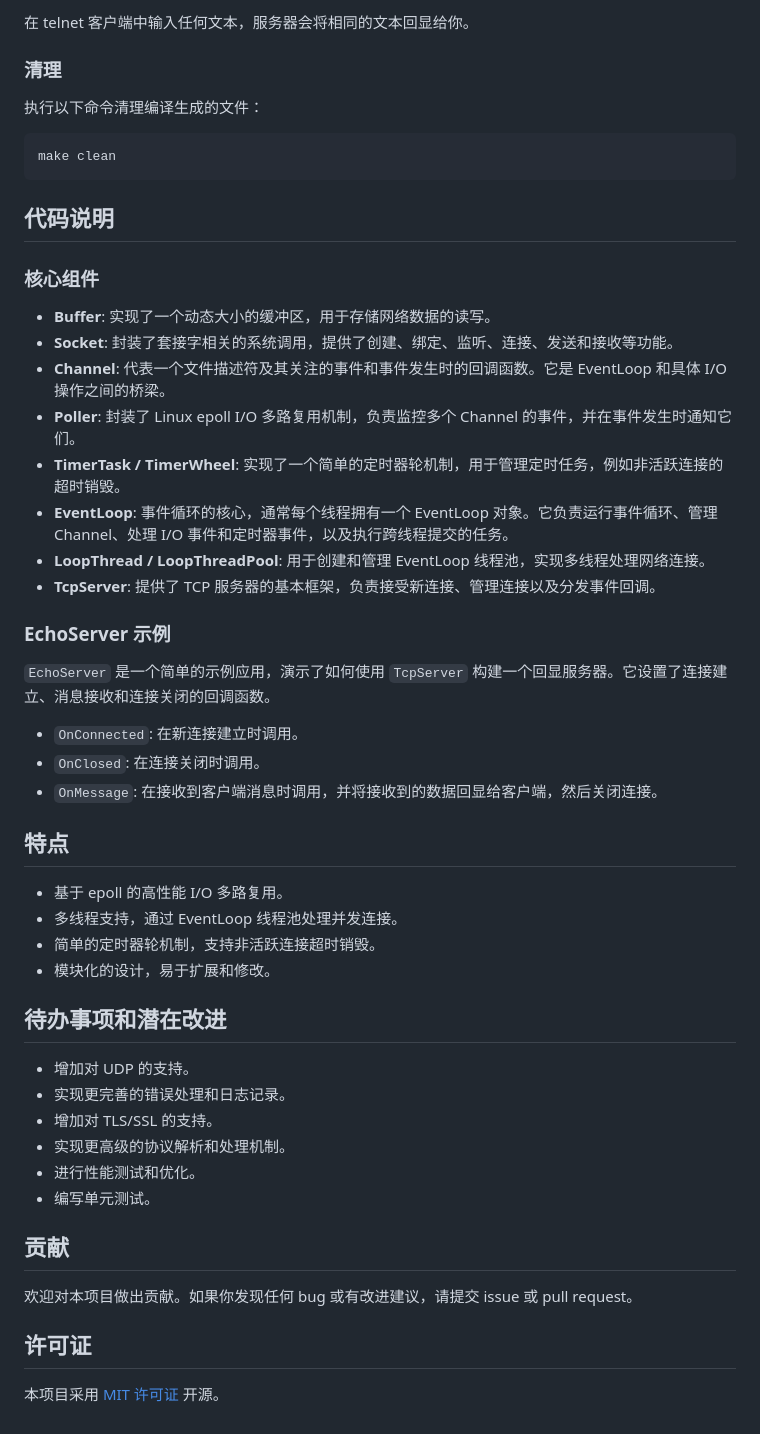
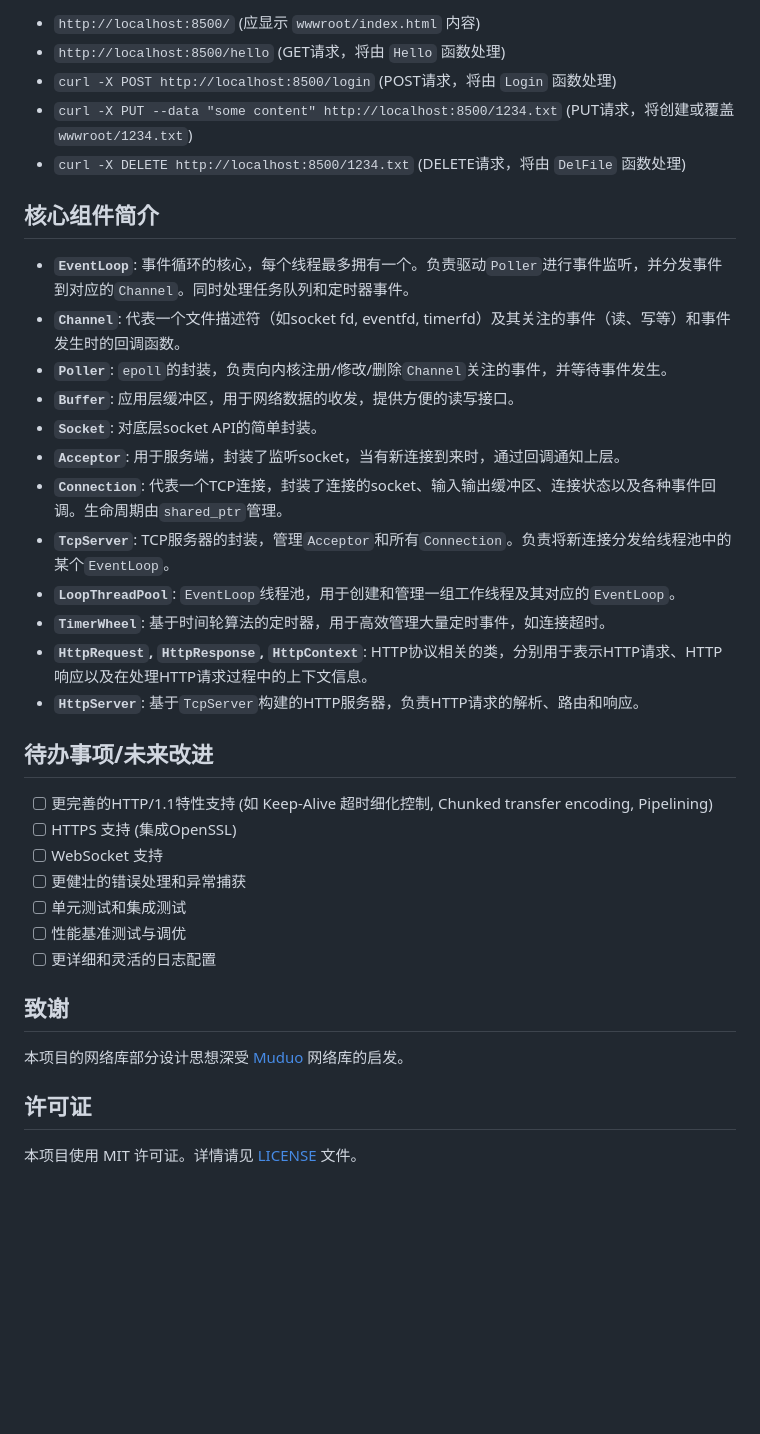
Before and after one commit to Hideyoshi-suzuhiki/muduo, a Markdown page: README.md, the part around the change printed below. Rendered like a GitHub page; blank space fills up the shorter version.

````diff
--- a/README.md
+++ b/README.md
@@ -53,55 +72,39 @@ telnet 127.0.0.1 8080
 
-在 telnet 客户端中输入任何文本，服务器会将相同的文本回显给你。
+*   `http://localhost:8500/` (应显示 `wwwroot/index.html` 内容)
+*   `http://localhost:8500/hello` (GET请求，将由 `Hello` 函数处理)
+*   `curl -X POST http://localhost:8500/login` (POST请求，将由 `Login` 函数处理)
+*   `curl -X PUT --data "some content" http://localhost:8500/1234.txt` (PUT请求，将创建或覆盖 `wwwroot/1234.txt`)
+*   `curl -X DELETE http://localhost:8500/1234.txt` (DELETE请求，将由 `DelFile` 函数处理)
 
-### 清理
+## 核心组件简介
 
-执行以下命令清理编译生成的文件：
+*   **`EventLoop`**: 事件循环的核心，每个线程最多拥有一个。负责驱动`Poller`进行事件监听，并分发事件到对应的`Channel`。同时处理任务队列和定时器事件。
+*   **`Channel`**: 代表一个文件描述符（如socket fd, eventfd, timerfd）及其关注的事件（读、写等）和事件发生时的回调函数。
+*   **`Poller`**: `epoll`的封装，负责向内核注册/修改/删除`Channel`关注的事件，并等待事件发生。
+*   **`Buffer`**: 应用层缓冲区，用于网络数据的收发，提供方便的读写接口。
+*   **`Socket`**: 对底层socket API的简单封装。
+*   **`Acceptor`**: 用于服务端，封装了监听socket，当有新连接到来时，通过回调通知上层。
+*   **`Connection`**: 代表一个TCP连接，封装了连接的socket、输入输出缓冲区、连接状态以及各种事件回调。生命周期由`shared_ptr`管理。
+*   **`TcpServer`**: TCP服务器的封装，管理`Acceptor`和所有`Connection`。负责将新连接分发给线程池中的某个`EventLoop`。
+*   **`LoopThreadPool`**: `EventLoop`线程池，用于创建和管理一组工作线程及其对应的`EventLoop`。
+*   **`TimerWheel`**: 基于时间轮算法的定时器，用于高效管理大量定时事件，如连接超时。
+*   **`HttpRequest`, `HttpResponse`, `HttpContext`**: HTTP协议相关的类，分别用于表示HTTP请求、HTTP响应以及在处理HTTP请求过程中的上下文信息。
+*   **`HttpServer`**: 基于`TcpServer`构建的HTTP服务器，负责HTTP请求的解析、路由和响应。
 
-```bash
-make clean
-```
+## 待办事项/未来改进
 
-## 代码说明
+*   [ ] 更完善的HTTP/1.1特性支持 (如 Keep-Alive 超时细化控制, Chunked transfer encoding, Pipelining)
+*   [ ] HTTPS 支持 (集成OpenSSL)
+*   [ ] WebSocket 支持
+*   [ ] 更健壮的错误处理和异常捕获
+*   [ ] 单元测试和集成测试
+*   [ ] 性能基准测试与调优
+*   [ ] 更详细和灵活的日志配置
 
-### 核心组件
+## 致谢
 
-*   **Buffer**: 实现了一个动态大小的缓冲区，用于存储网络数据的读写。
-*   **Socket**: 封装了套接字相关的系统调用，提供了创建、绑定、监听、连接、发送和接收等功能。
-*   **Channel**: 代表一个文件描述符及其关注的事件和事件发生时的回调函数。它是 EventLoop 和具体 I/O 操作之间的桥梁。
-*   **Poller**: 封装了 Linux epoll I/O 多路复用机制，负责监控多个 Channel 的事件，并在事件发生时通知它们。
-*   **TimerTask / TimerWheel**: 实现了一个简单的定时器轮机制，用于管理定时任务，例如非活跃连接的超时销毁。
-*   **EventLoop**: 事件循环的核心，通常每个线程拥有一个 EventLoop 对象。它负责运行事件循环、管理 Channel、处理 I/O 事件和定时器事件，以及执行跨线程提交的任务。
-*   **LoopThread / LoopThreadPool**: 用于创建和管理 EventLoop 线程池，实现多线程处理网络连接。
-*   **TcpServer**: 提供了 TCP 服务器的基本框架，负责接受新连接、管理连接以及分发事件回调。
-
-### EchoServer 示例
-
-`EchoServer` 是一个简单的示例应用，演示了如何使用 `TcpServer` 构建一个回显服务器。它设置了连接建立、消息接收和连接关闭的回调函数。
-
-*   `OnConnected`: 在新连接建立时调用。
-*   `OnClosed`: 在连接关闭时调用。
-*   `OnMessage`: 在接收到客户端消息时调用，并将接收到的数据回显给客户端，然后关闭连接。
-
-## 特点
-
-*   基于 epoll 的高性能 I/O 多路复用。
-*   多线程支持，通过 EventLoop 线程池处理并发连接。
-*   简单的定时器轮机制，支持非活跃连接超时销毁。
-*   模块化的设计，易于扩展和修改。
-
-## 待办事项和潜在改进
-
-*   增加对 UDP 的支持。
-*   实现更完善的错误处理和日志记录。
-*   增加对 TLS/SSL 的支持。
-*   实现更高级的协议解析和处理机制。
-*   进行性能测试和优化。
-*   编写单元测试。
-
-## 贡献
-
-欢迎对本项目做出贡献。如果你发现任何 bug 或有改进建议，请提交 issue 或 pull request。
+本项目的网络库部分设计思想深受 [Muduo](https://github.com/chenshuo/muduo) 网络库的启发。
 
 ## 许可证
 
-本项目采用 [MIT 许可证](LICENSE) 开源。
+本项目使用 MIT 许可证。详情请见 [LICENSE](LICENSE) 文件。
````
Also changed, not shown: other parts of README.md (+46 -27 lines).
